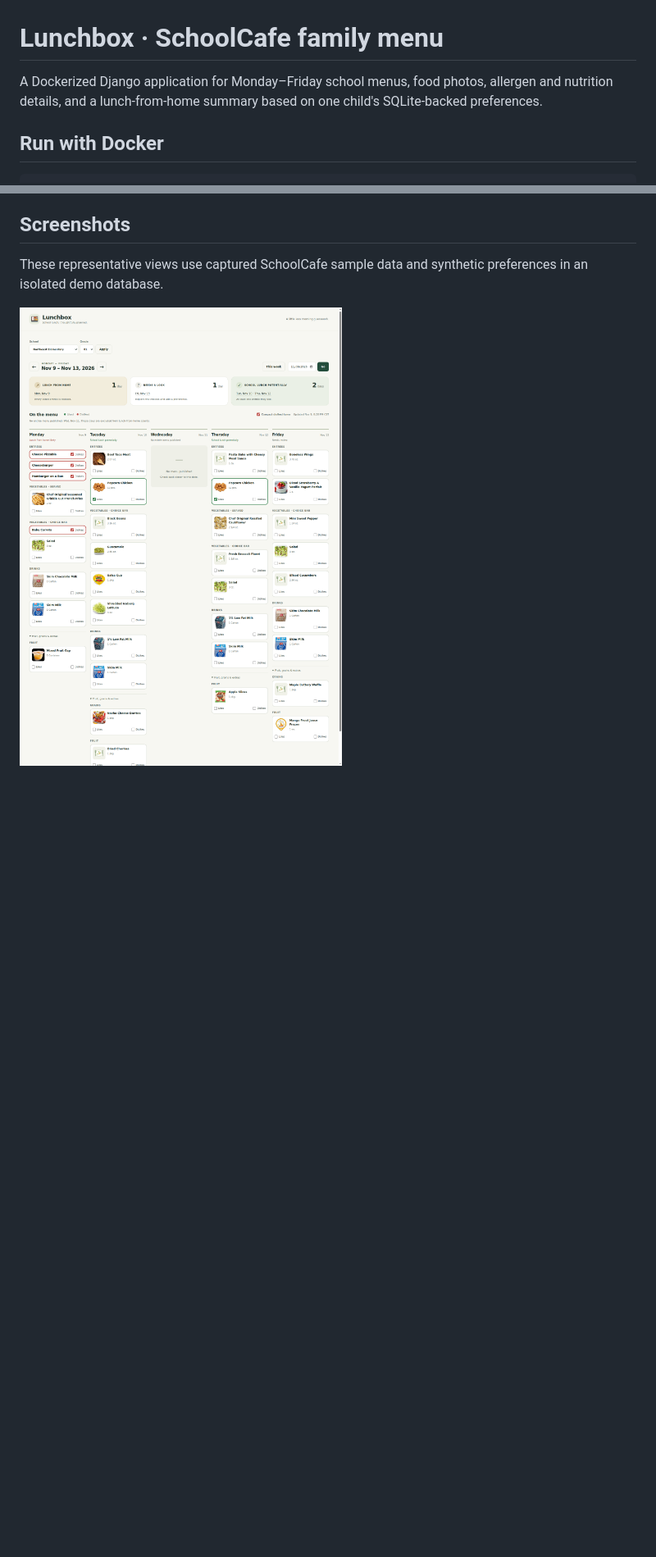
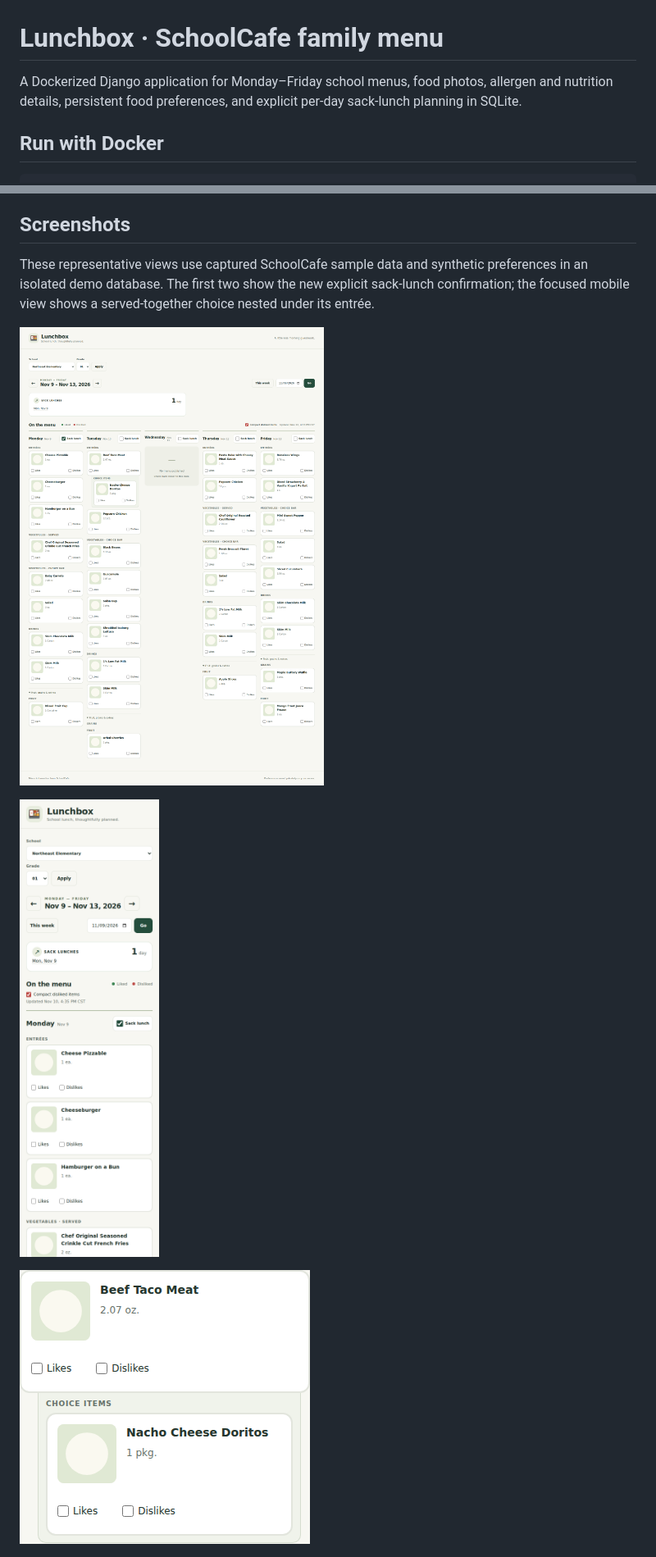
Before and after one commit to clwhipp/lunchbox, a Markdown page: README.md, 2 parts joined by grey strips. Shown at 82% size. Rendered like a GitHub page; pictures changed too: docs/screenshots/mobile-menu.png, docs/screenshots/served-together-choice-mobile.png (added), docs/screenshots/weekly-menu-desktop.png; blank space fills up the shorter version.

Commit message:
docs: refresh screenshots for lunch-planning updates

```diff
--- a/README.md
+++ b/README.md
@@ -1,6 +1,6 @@
 # Lunchbox · SchoolCafe family menu
 
-A Dockerized Django application for Monday–Friday school menus, food photos, allergen and nutrition details, and a lunch-from-home summary based on one child's SQLite-backed preferences.
+A Dockerized Django application for Monday–Friday school menus, food photos, allergen and nutrition details, persistent food preferences, and explicit per-day sack-lunch planning in SQLite.
 
 ## Run with Docker
 
@@ -30,8 +30,12 @@ Menu data is cached. A source outage can use a clearly labeled saved menu for up
 
 ## Screenshots
 
-These representative views use captured SchoolCafe sample data and synthetic preferences in an isolated demo database.
+These representative views use captured SchoolCafe sample data and synthetic preferences in an isolated demo database. The first two show the new explicit sack-lunch confirmation; the focused mobile view shows a served-together choice nested under its entrée.
 
-![Desktop weekly menu with summary cards and compact disliked foods](docs/screenshots/weekly-menu-desktop.png)
+![Desktop weekly menu with a confirmed sack lunch and a linked choice under its parent entrée](docs/screenshots/weekly-menu-desktop.png)
+
+![Responsive mobile menu with a confirmed sack lunch](docs/screenshots/mobile-menu.png)
+
+![Beef Taco Meat with Nacho Cheese Doritos nested beneath it](docs/screenshots/served-together-choice-mobile.png)
 
 ![Food details dialog with nutrition, allergens, and ingredients](docs/screenshots/food-details.png)
```
Also changed, not shown: other parts of README.md (+0 -2 lines), 1 other file.
